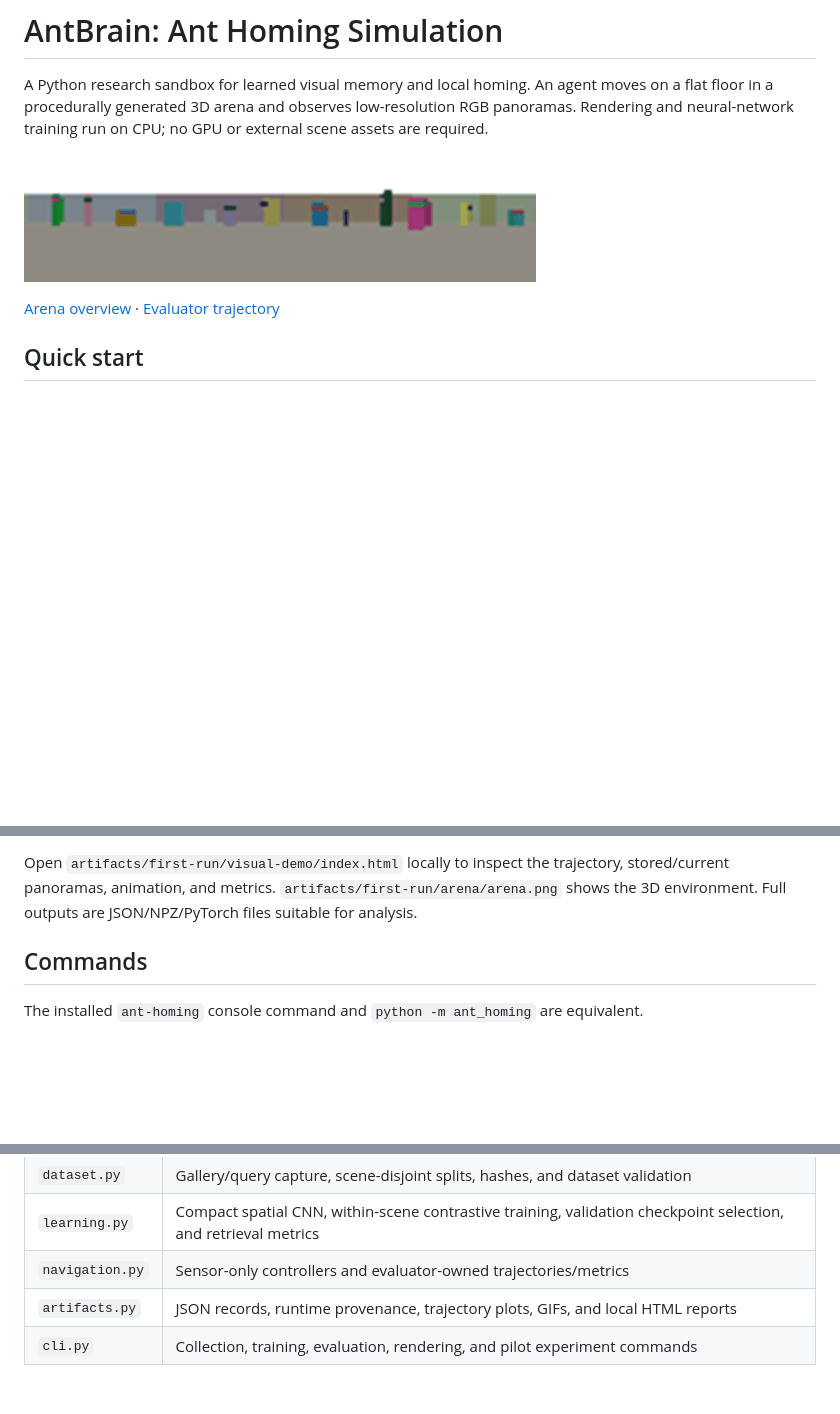
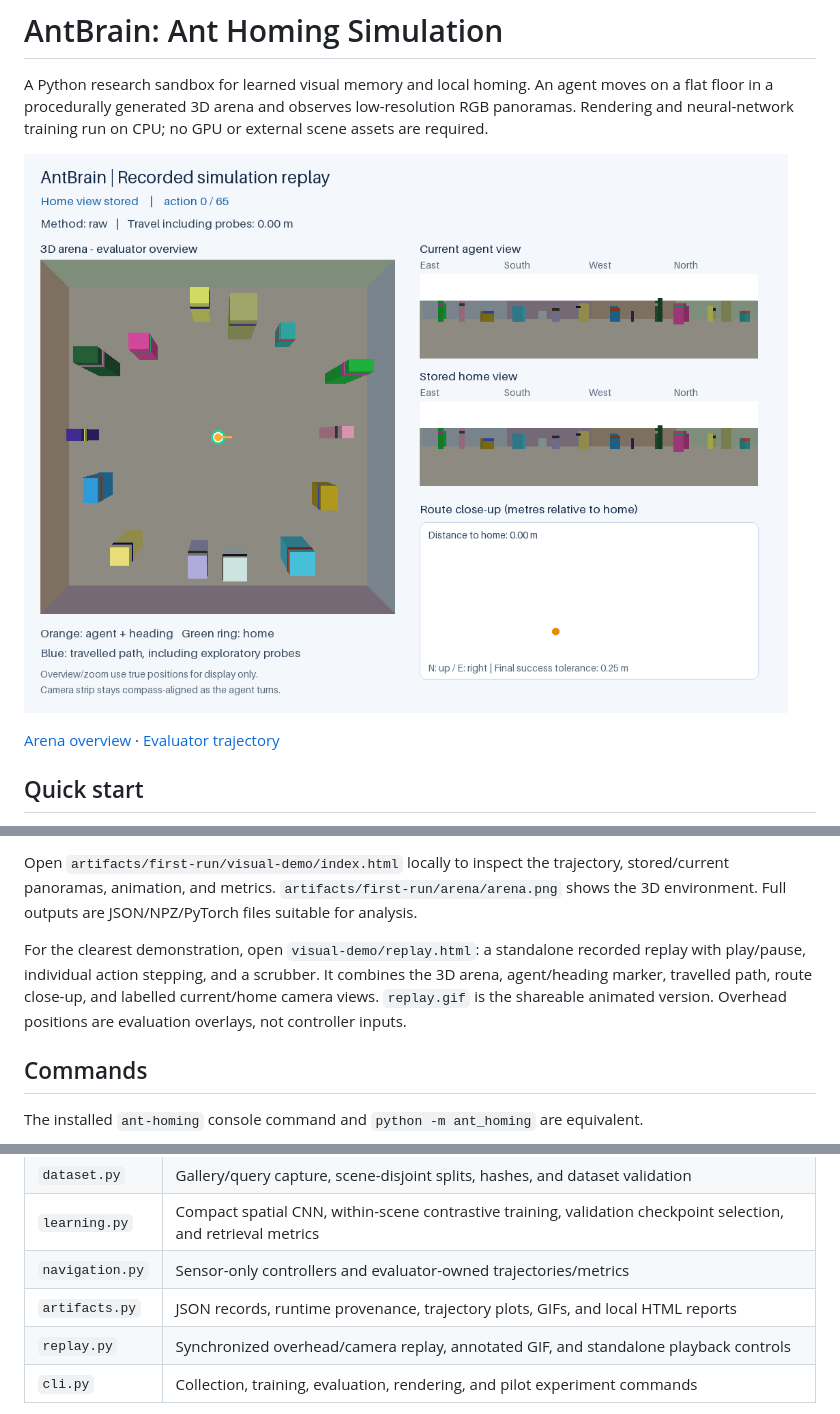
Before and after one commit to Mikop22/AntBrain, a Markdown page: README.md, 3 parts joined by grey strips. Rendered like a GitHub page; pictures changed too: docs/assets/homing-demo.gif; blank space fills up the shorter version.

Commit message:
Add annotated simulation replay with playback controls

```diff
--- a/README.md
+++ b/README.md
@@ -23,6 +23,8 @@ The smoke workflow renders an arena, collects data, trains a small CNN, evaluate
 For an existing cloud checkout, start in `/workspace/AntBrain` and run the setup and validation commands there.
 
 Open `artifacts/first-run/visual-demo/index.html` locally to inspect the trajectory, stored/current panoramas, animation, and metrics. `artifacts/first-run/arena/arena.png` shows the 3D environment. Full outputs are JSON/NPZ/PyTorch files suitable for analysis.
+
+For the clearest demonstration, open `visual-demo/replay.html`: a standalone recorded replay with play/pause, individual action stepping, and a scrubber. It combines the 3D arena, agent/heading marker, travelled path, route close-up, and labelled current/home camera views. `replay.gif` is the shareable animated version. Overhead positions are evaluation overlays, not controller inputs.
 
 ## Commands
 
@@ -67,6 +69,7 @@ For a non-grid route, add `--route configs/route-example.json` to `demo` or `ben
 | `learning.py` | Compact spatial CNN, within-scene contrastive training, validation checkpoint selection, and retrieval metrics |
 | `navigation.py` | Sensor-only controllers and evaluator-owned trajectories/metrics |
 | `artifacts.py` | JSON records, runtime provenance, trajectory plots, GIFs, and local HTML reports |
+| `replay.py` | Synchronized overhead/camera replay, annotated GIF, and standalone playback controls |
 | `cli.py` | Collection, training, evaluation, rendering, and pilot experiment commands |
 
 The CNN learns an image embedding from matched gallery/query views using within-scene negatives. It receives images only. Recognition is evaluated against other stored locations in the same held-out scene. Every query has a gallery counterpart; unfamiliar-place rejection is not implemented.
```
Also changed, not shown: docs/ARCHITECTURE.md (+2 -0 lines), docs/VALIDATION.md (+5 -2 lines), 4 other files.
